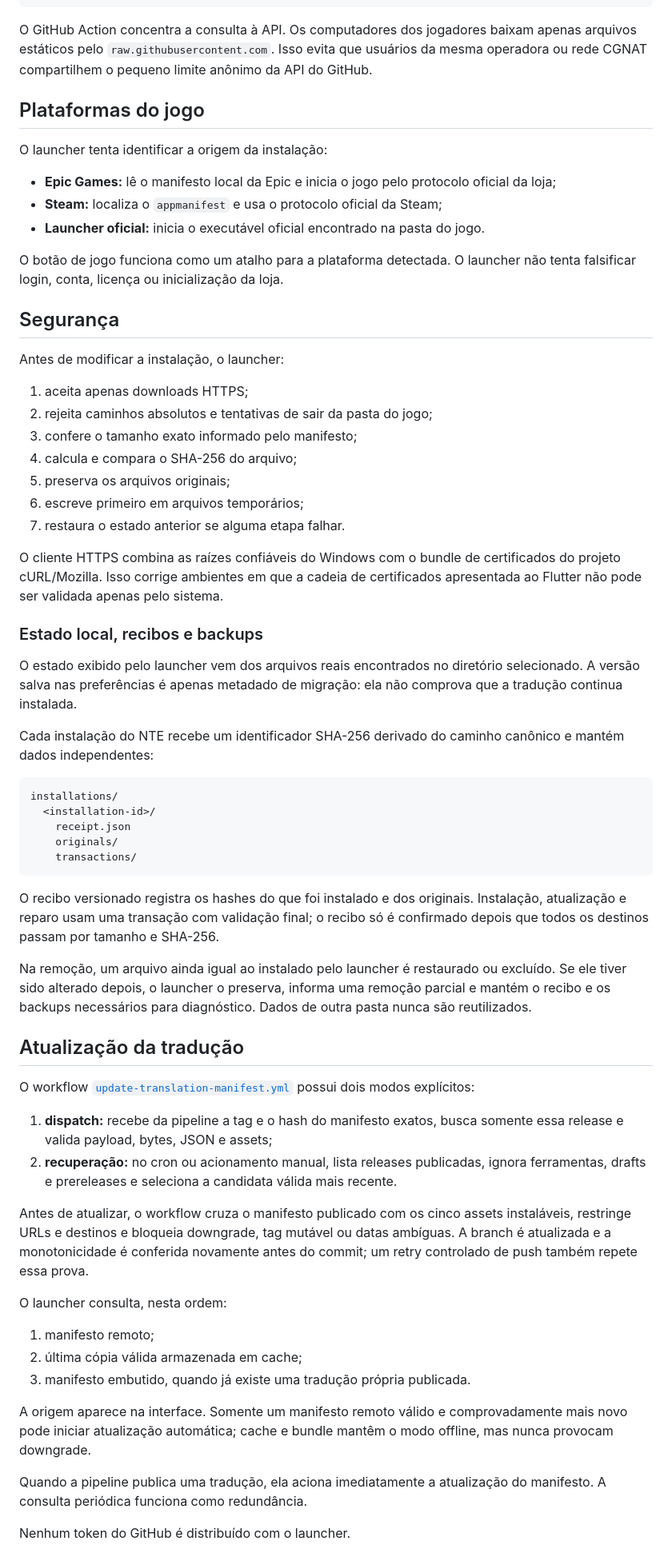
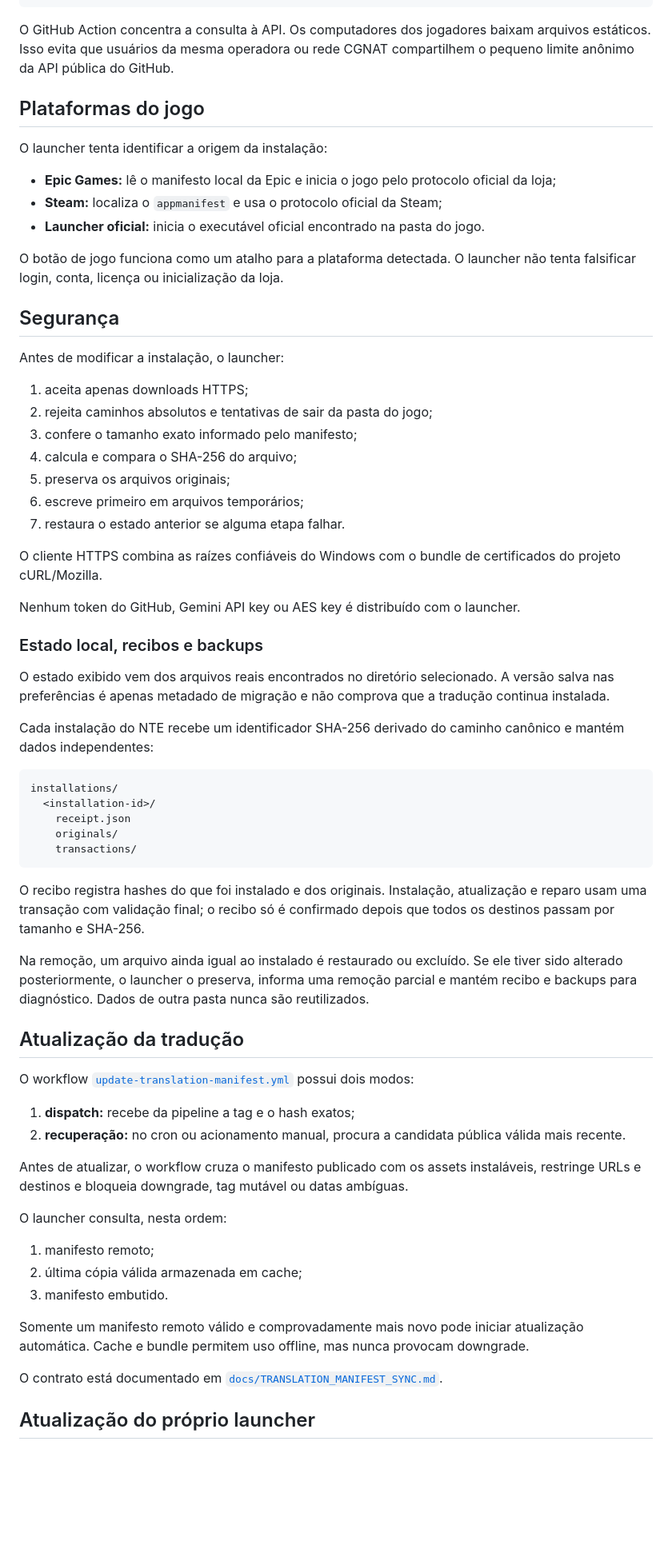
Before and after one commit to MauricioIkeda/nte-launcher-traducao-ptbr, a Markdown page: README.md, the part around one of its changes. Shown at 80% size. GitHub-like rendering; blank space fills up the shorter version.

Commit message:
docs: separate launcher usage and development paths

````diff
--- a/README.md
+++ b/README.md
@@ -79,23 +130,17 @@ Launcher ── baixa arquivos diretamente da release
           └── instala com rollback protegido
 ```
 
-O GitHub Action concentra a consulta à API. Os computadores dos jogadores
-baixam apenas arquivos estáticos pelo `raw.githubusercontent.com`. Isso evita
-que usuários da mesma operadora ou rede CGNAT compartilhem o pequeno limite
-anônimo da API do GitHub.
+O GitHub Action concentra a consulta à API. Os computadores dos jogadores baixam arquivos estáticos. Isso evita que usuários da mesma operadora ou rede CGNAT compartilhem o pequeno limite anônimo da API pública do GitHub.
 
 ## Plataformas do jogo
 
 O launcher tenta identificar a origem da instalação:
 
-- **Epic Games:** lê o manifesto local da Epic e inicia o jogo pelo protocolo
-  oficial da loja;
+- **Epic Games:** lê o manifesto local da Epic e inicia o jogo pelo protocolo oficial da loja;
 - **Steam:** localiza o `appmanifest` e usa o protocolo oficial da Steam;
-- **Launcher oficial:** inicia o executável oficial encontrado na pasta do
-  jogo.
+- **Launcher oficial:** inicia o executável oficial encontrado na pasta do jogo.
 
-O botão de jogo funciona como um atalho para a plataforma detectada. O launcher
-não tenta falsificar login, conta, licença ou inicialização da loja.
+O botão de jogo funciona como um atalho para a plataforma detectada. O launcher não tenta falsificar login, conta, licença ou inicialização da loja.
 
 ## Segurança
 
@@ -109,18 +154,15 @@ Antes de modificar a instalação, o launcher:
 6. escreve primeiro em arquivos temporários;
 7. restaura o estado anterior se alguma etapa falhar.
 
-O cliente HTTPS combina as raízes confiáveis do Windows com o bundle de
-certificados do projeto cURL/Mozilla. Isso corrige ambientes em que a cadeia de
-certificados apresentada ao Flutter não pode ser validada apenas pelo sistema.
+O cliente HTTPS combina as raízes confiáveis do Windows com o bundle de certificados do projeto cURL/Mozilla.
+
+Nenhum token do GitHub, Gemini API key ou AES key é distribuído com o launcher.
 
 ### Estado local, recibos e backups
 
-O estado exibido pelo launcher vem dos arquivos reais encontrados no diretório
-selecionado. A versão salva nas preferências é apenas metadado de migração: ela
-não comprova que a tradução continua instalada.
+O estado exibido vem dos arquivos reais encontrados no diretório selecionado. A versão salva nas preferências é apenas metadado de migração e não comprova que a tradução continua instalada.
 
-Cada instalação do NTE recebe um identificador SHA-256 derivado do caminho
-canônico e mantém dados independentes:
+Cada instalação do NTE recebe um identificador SHA-256 derivado do caminho canônico e mantém dados independentes:
 
 ```text
 installations/
@@ -130,45 +172,28 @@ installations/
     transactions/
 ```
 
-O recibo versionado registra os hashes do que foi instalado e dos originais.
-Instalação, atualização e reparo usam uma transação com validação final; o
-recibo só é confirmado depois que todos os destinos passam por tamanho e
-SHA-256.
+O recibo registra hashes do que foi instalado e dos originais. Instalação, atualização e reparo usam uma transação com validação final; o recibo só é confirmado depois que todos os destinos passam por tamanho e SHA-256.
 
-Na remoção, um arquivo ainda igual ao instalado pelo launcher é restaurado ou
-excluído. Se ele tiver sido alterado depois, o launcher o preserva, informa uma
-remoção parcial e mantém o recibo e os backups necessários para diagnóstico.
-Dados de outra pasta nunca são reutilizados.
+Na remoção, um arquivo ainda igual ao instalado é restaurado ou excluído. Se ele tiver sido alterado posteriormente, o launcher o preserva, informa uma remoção parcial e mantém recibo e backups para diagnóstico. Dados de outra pasta nunca são reutilizados.
 
 ## Atualização da tradução
 
-O workflow
-[`update-translation-manifest.yml`](.github/workflows/update-translation-manifest.yml)
-possui dois modos explícitos:
+O workflow [`update-translation-manifest.yml`](.github/workflows/update-translation-manifest.yml) possui dois modos:
 
-1. **dispatch:** recebe da pipeline a tag e o hash do manifesto exatos, busca
-   somente essa release e valida payload, bytes, JSON e assets;
-2. **recuperação:** no cron ou acionamento manual, lista releases publicadas,
-   ignora ferramentas, drafts e prereleases e seleciona a candidata válida mais
-   recente.
+1. **dispatch:** recebe da pipeline a tag e o hash exatos;
+2. **recuperação:** no cron ou acionamento manual, procura a candidata pública válida mais recente.
 
-Antes de atualizar, o workflow cruza o manifesto publicado com os cinco assets
-instaláveis, restringe URLs e destinos e bloqueia downgrade, tag mutável ou
-datas ambíguas. A branch é atualizada e a monotonicidade é conferida novamente
-antes do commit; um retry controlado de push também repete essa prova.
+Antes de atualizar, o workflow cruza o manifesto publicado com os assets instaláveis, restringe URLs e destinos e bloqueia downgrade, tag mutável ou datas ambíguas.
 
 O launcher consulta, nesta ordem:
 
 1. manifesto remoto;
 2. última cópia válida armazenada em cache;
-3. manifesto embutido, quando já existe uma tradução própria publicada.
+3. manifesto embutido.
 
-A origem aparece na interface. Somente um manifesto remoto válido e
-comprovadamente mais novo pode iniciar atualização automática; cache e bundle
-mantêm o modo offline, mas nunca provocam downgrade.
+Somente um manifesto remoto válido e comprovadamente mais novo pode iniciar atualização automática. Cache e bundle permitem uso offline, mas nunca provocam downgrade.
 
-Quando a pipeline publica uma tradução, ela aciona imediatamente a atualização
-do manifesto. A consulta periódica funciona como redundância.
+O contrato está documentado em [`docs/TRANSLATION_MANIFEST_SYNC.md`](docs/TRANSLATION_MANIFEST_SYNC.md).
 
-Nenhum token do GitHub é distribuído com o launcher.
+## Atualização do próprio launcher
 
````
Also changed, not shown: other parts of README.md (+111 -102 lines).
